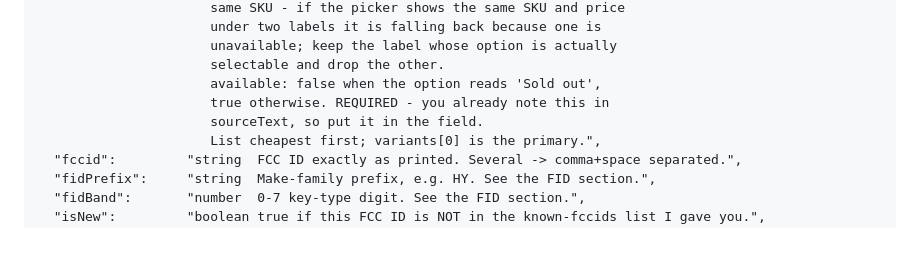
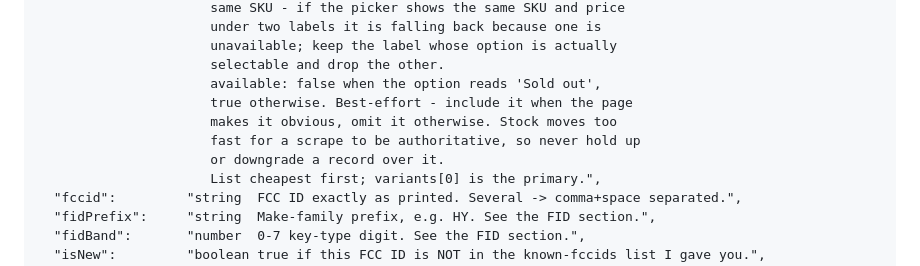
Before and after one commit to Rmarguelles/Lock-Scroll, a Markdown page: tools/GROK-PROMPT.md, the part around the change. Rendered like a GitHub page; blank space fills up the shorter version.

```diff
--- a/tools/GROK-PROMPT.md
+++ b/tools/GROK-PROMPT.md
@@ -126,8 +126,10 @@ Each object in `keys`:
                       unavailable; keep the label whose option is actually
                       selectable and drop the other.
                       available: false when the option reads 'Sold out',
-                      true otherwise. REQUIRED - you already note this in
-                      sourceText, so put it in the field.
+                      true otherwise. Best-effort - include it when the page
+                      makes it obvious, omit it otherwise. Stock moves too
+                      fast for a scrape to be authoritative, so never hold up
+                      or downgrade a record over it.
                       List cheapest first; variants[0] is the primary.",
   "fccid":         "string  FCC ID exactly as printed. Several -> comma+space separated.",
   "fidPrefix":     "string  Make-family prefix, e.g. HY. See the FID section.",
```
Also changed, not shown: docs/DATA-MODEL.md (+16 -7 lines).
